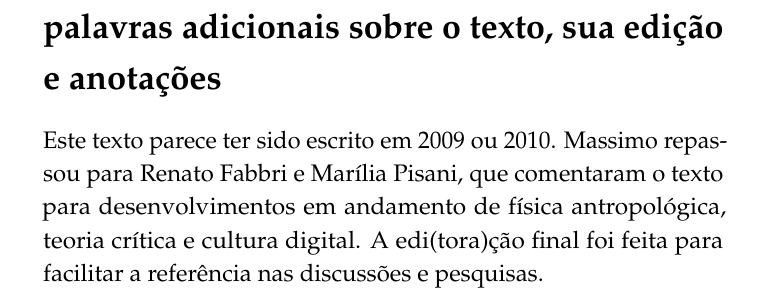
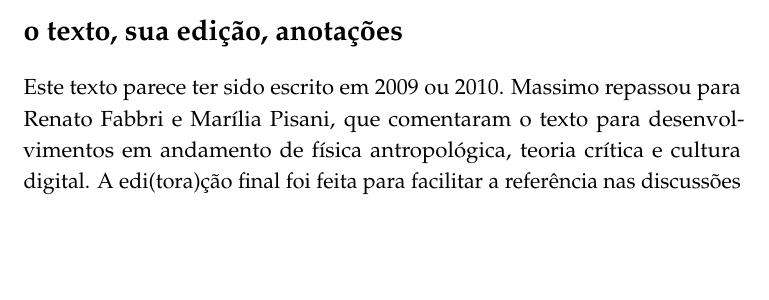
Before and after one commit to ttm/cienciaCulturaAntropologiaPsicanalise, a LaTeX document (ensaio.tex): part of page 11 of 11 before the commit and part of page 8 of 9 after it, cut at the place of the change, the shorter picture padded with empty space. Compiled offline with pdfLaTeX.

Commit message:
ajeitada formatacao

```diff
--- a/ensaio.tex
+++ b/ensaio.tex
@@ -19,8 +19,8 @@
 %   PACKAGES AND OTHER DOCUMENT CONFIGURATIONS
 %----------------------------------------------------------------------------------------
 
-\documentclass[a4paper, 12pt]{article} % Font size (can be 10pt, 11pt or 12pt) and paper size (remove a4paper for US letter paper)
-\usepackage[textwidth=12cm]{geometry}
+\documentclass[a4paper, 11pt]{article} % Font size (can be 10pt, 11pt or 12pt) and paper size (remove a4paper for US letter paper)
+%\usepackage[textwidth=12cm]{geometry}
 \usepackage{hyperref}
 \usepackage[english,portuguese]{babel}
 \usepackage[utf8]{inputenc}
@@ -113,7 +113,7 @@ Antropologia,  Psicanálise, Comunicação} % Subtitle
 \author{texto de \textsc{Massimo Canevacci} % Author
 \\{\textit{IEA/USP, Università degli Studi di Roma La Sapienza}}} % Institution
 
-\date{\today} % Date
+\date{\today, anotado} % Date
 
 %----------------------------------------------------------------------------------------
 
@@ -190,8 +190,8 @@ Enfim, a etnografia é acabável e inacabável, como diria Freud para a análise
 
 Devo mencionar também um autor contemporâneo de Bateson, totalmente diferente dele, formando um par que nunca se encontrou física ou cientificamente; refiro-me a Walter Benjamin. Aqui sinalizo outro aspecto metodológico inerente a ambos além de um certo “misticismo imanente”. Bateson diz no célebre posfácio de Naven que o método está em colocar junto os dados – o que é fundamental em toda pesquisa contemporânea, eu acho. Benjamin, mais sensível ao cinema e à tecnologia reproduzível, afirmava que o método está na montagem. Portanto, a composição é para mim o conceito mais adequado ao lugar da escrita, a fim de dar sentido à pesquisa de campo: uma montagem de fragmentos escritos, ensaísticos, literários, poéticos, icônicos, sônicos para a qual uma composiçao fluida consegue dar um sentido parcial e temporâneo\ftnt{Temporário/efêmero ou contemporâneo?}, oblíquo e profundo.
 
-\section*{palavras adicionais sobre o texto, sua edição e anotações}\label{sec:pal}
-\addcontentsline{toc}{section}{palavras adicionais sobre o texto, sua edição e anotações}
+\section*{o texto, sua edição, anotações}\label{sec:pal}
+\addcontentsline{toc}{section}{o texto, sua edição, anotações}
 Este texto parece ter sido escrito em 2009 ou 2010. Massimo repassou para Renato Fabbri e Marília Pisani,
  que comentaram o texto para desenvolvimentos em andamento de física antropológica, teoria crítica e cultura digital.
 A edi(tora)ção final foi feita para facilitar a referência nas discussões e pesquisas.
```
Also changed, not shown: ensaio.pdf, ensaio.tex (2 more changed lines).
